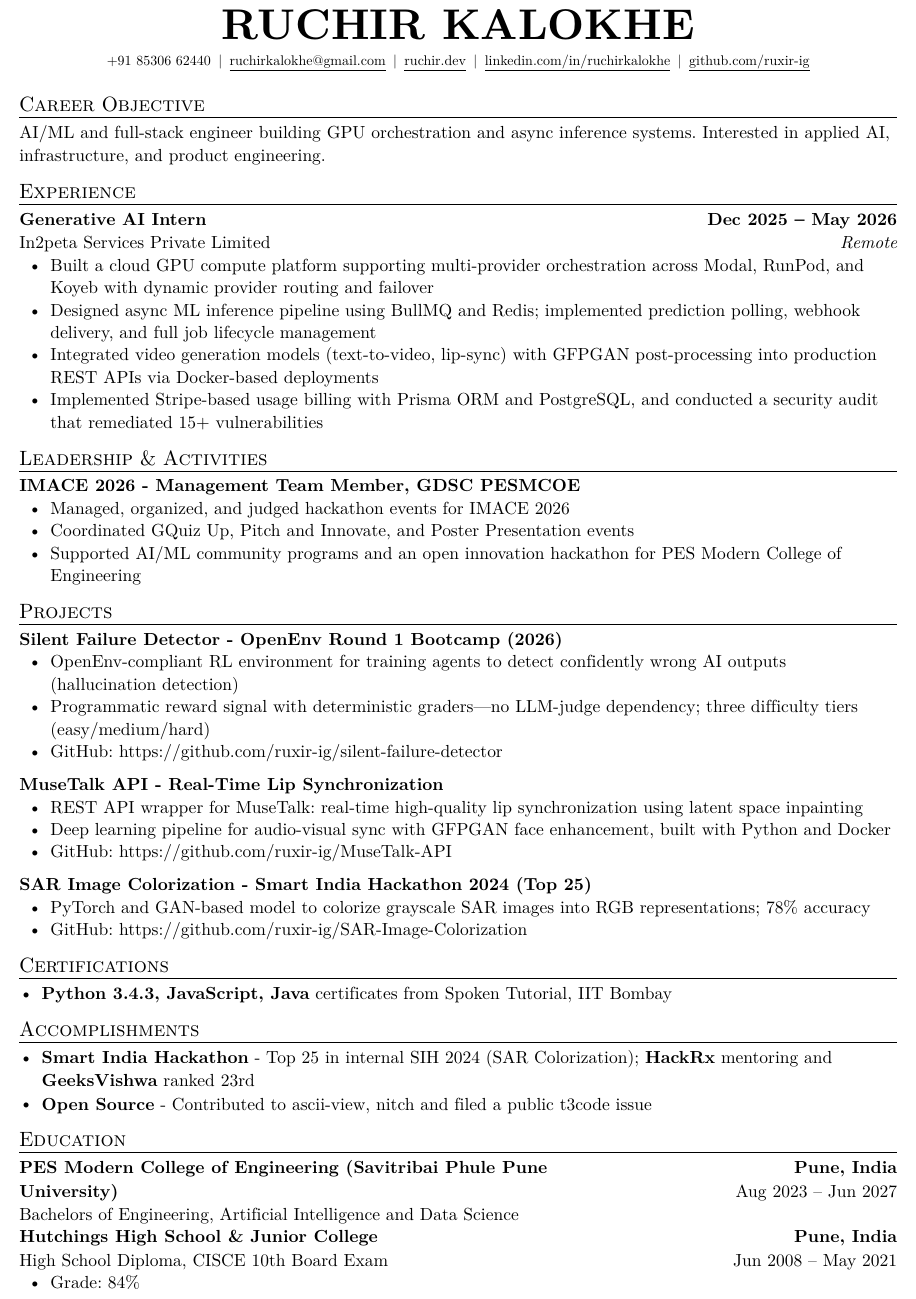
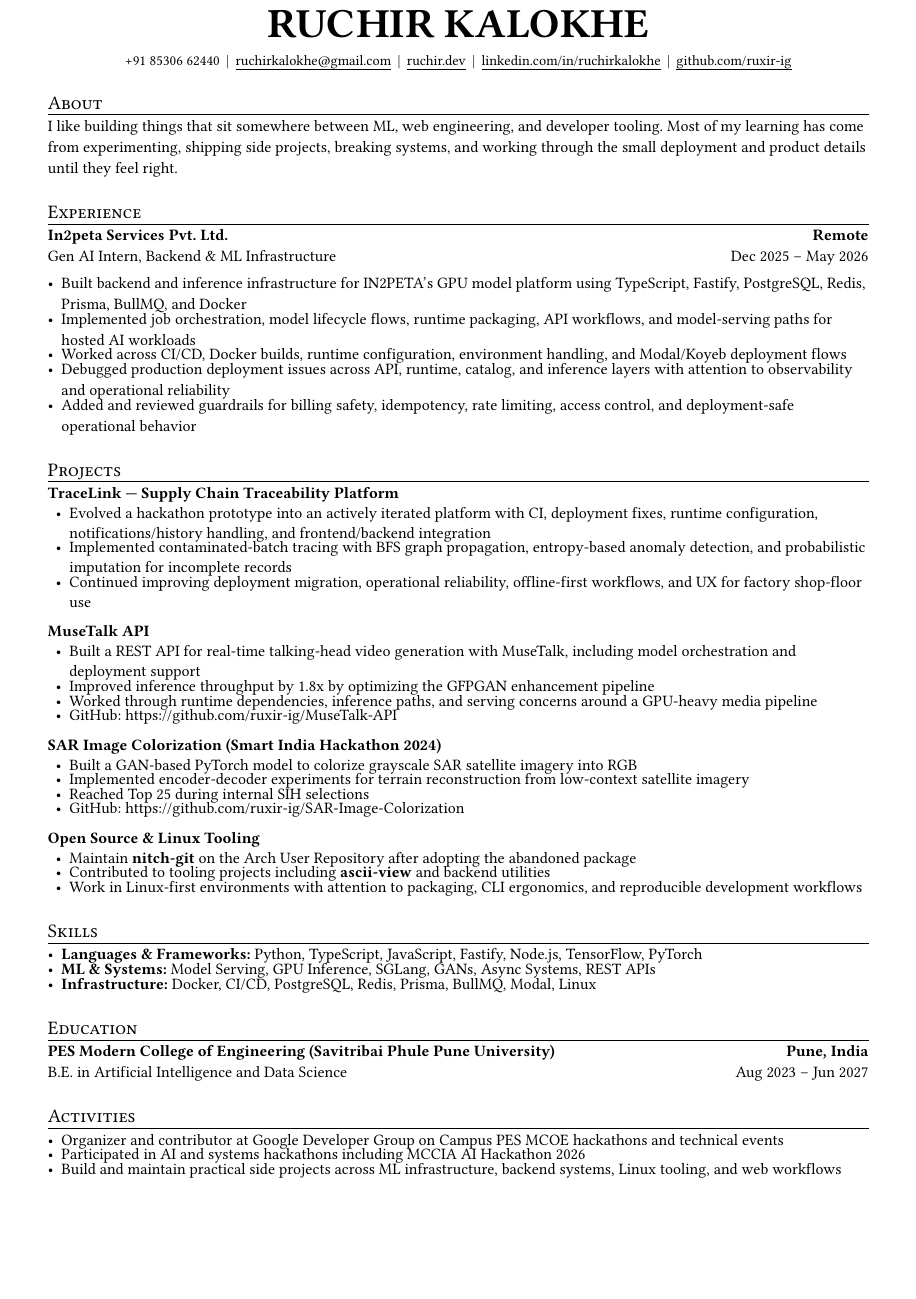
Before and after one commit to ruxir-ig/ruxir-ig, a Typst document (resume/main.typ, which reads resume/main.md): part of the page, cut so that both start at the same text, the shorter picture padded with empty space. The pictures show the PDF file resume/main.pdf that the author committed with the source.

Commit message:
docs: update resume summary, skills, experience, and PDF reference structure

```diff
--- a/resume/main.md
+++ b/resume/main.md
@@ -4,6 +4,5 @@ ruchirkalokhe@gmail.com | +91 85306 62440 | [GitHub](https://github.com/ruxir-ig
 
 ---
 
-## Career Objective
+## Summary
 
-AI/ML and full-stack engineer building GPU orchestration and async inference systems. Interested in applied AI, infrastructure, and product engineering.
@@ -14,7 +22,3 @@ AI/ML and full-stack engineer building GPU orchestration and async inference sys
 ### Generative AI Intern
 **In2peta Services Private Limited** | *Remote*
 
-- Built a cloud GPU compute platform supporting multi-provider orchestration across Modal, RunPod, and Koyeb with dynamic provider routing and failover
- - Designed async ML inference pipeline using BullMQ and Redis; implemented prediction polling, webhook delivery, and full job lifecycle management
- - Integrated video generation models (text-to-video, lip-sync) with GFPGAN post-processing into production REST APIs via Docker-based deployments
- - Implemented Stripe-based usage billing with Prisma ORM and PostgreSQL, and conducted a security audit that remediated 15+ vulnerabilities
@@ -32,6 +40,3 @@ AI/ML and full-stack engineer building GPU orchestration and async inference sys
 
 ## Projects
 
-### Silent Failure Detector - OpenEnv Round 1 Bootcamp (2026)
-- OpenEnv-compliant RL environment for training agents to detect confidently wrong AI outputs (hallucination detection)
- - Programmatic reward signal with deterministic graders—no LLM-judge dependency; three difficulty tiers (easy/medium/hard)
@@ -39,8 +47,6 @@ AI/ML and full-stack engineer building GPU orchestration and async inference sys
 
 ### MuseTalk API - Real-Time Lip Synchronization
-- REST API wrapper for MuseTalk: real-time high-quality lip synchronization using latent space inpainting
- - Deep learning pipeline for audio-visual sync with GFPGAN face enhancement, built with Python and Docker
+- Built a production-oriented REST API for video generation with Docker-based deployment, health checks, and streaming downloads for large outputs
+ - Optimized the GFPGAN enhancement pipeline to reduce redundant face detection, improving processing speed by about 1.8x on benchmark runs
  - GitHub: https://github.com/ruxir-ig/MuseTalk-API
 
-### SAR Image Colorization - Smart India Hackathon 2024 (Top 25)
-- PyTorch and GAN-based model to colorize grayscale SAR images into RGB representations; 78% accuracy
--- a/resume/main.typ
+++ b/resume/main.typ
@@ -22,5 +30,3 @@
   github-username: github
 )
 
-#custom-title("Career Objective")[
-  AI/ML and full-stack engineer building GPU orchestration and async inference systems. Interested in applied AI, infrastructure, and product engineering.
@@ -27,71 +44,69 @@
+  I like building things that sit somewhere between ML, web engineering, and developer tooling. Most of my learning has come from experimenting, shipping side projects, breaking systems, and working through the small deployment and product details until they feel right.
 ]
 
-#custom-title("Experience")[
-  #work-heading(
-    "Generative AI Intern",
-    "In2peta Services Private Limited", "Remote",
-    datetime(year: 2025, month: 12, day: 1),
-    datetime(year: 2026, month: 5, day: 31)
-  )[
-    - Built a cloud GPU compute platform supporting multi-provider orchestration across Modal, RunPod, and Koyeb with dynamic provider routing and failover
-    - Designed async ML inference pipeline using BullMQ and Redis; implemented prediction polling, webhook delivery, and full job lifecycle management
-    - Integrated video generation models (text-to-video, lip-sync) with GFPGAN post-processing into production REST APIs via Docker-based deployments
-    - Implemented Stripe-based usage billing with Prisma ORM and PostgreSQL, and conducted a security audit that remediated 15+ vulnerabilities
+#custom-title("Experience", spacing-between: 0.08em)[
+  #grid(
+    columns: (70%, 30%),
+    align(left)[*In2peta Services Pvt. Ltd.* \
+      Gen AI Intern, Backend & ML Infrastructure],
+    align(right)[*Remote* \ Dec 2025 -- May 2026],
+  )
+  #v(-0.15em)
+  #[
+    - Built backend and inference infrastructure for IN2PETA's GPU model platform using TypeScript, Fastify, PostgreSQL, Redis, Prisma, BullMQ, and Docker
+    - Implemented job orchestration, model lifecycle flows, runtime packaging, API workflows, and model-serving paths for hosted AI workloads
+    - Worked across CI/CD, Docker builds, runtime configuration, environment handling, and Modal/Koyeb deployment flows
+    - Debugged production deployment issues across API, runtime, catalog, and inference layers with attention to observability and operational reliability
+    - Added and reviewed guardrails for billing safety, idempotency, rate limiting, access control, and deployment-safe operational behavior
   ]
 ]
 
-#custom-title("Leadership & Activities")[
-  #project-heading("IMACE 2026 - Management Team Member, GDSC PESMCOE")[
-    - Managed, organized, and judged hackathon events for IMACE 2026
-    - Coordinated GQuiz Up, Pitch and Innovate, and Poster Presentation events
-    - Supported AI/ML community programs and an open innovation hackathon for PES Modern College of Engineering
+#custom-title("Projects", spacing-between: 0.08em)[
+  #project-heading("TraceLink — Supply Chain Traceability Platform")[
+    - Evolved a hackathon prototype into an actively iterated platform with CI, deployment fixes, runtime configuration, notifications/history handling, and frontend/backend integration
+    - Implemented contaminated-batch tracing with BFS graph propagation, entropy-based anomaly detection, and probabilistic imputation for incomplete records
+    - Continued improving deployment migration, operational reliability, offline-first workflows, and UX for factory shop-floor use
+  ]
+
+  #project-heading("MuseTalk API")[
+    - Built a REST API for real-time talking-head video generation with MuseTalk, including model orchestration and deployment support
+    - Improved inference throughput by 1.8x by optimizing the GFPGAN enhancement pipeline
+    - Worked through runtime dependencies, inference paths, and serving concerns around a GPU-heavy media pipeline
+    - GitHub: https://github.com/ruxir-ig/MuseTalk-API
+  ]
+
+  #project-heading("SAR Image Colorization (Smart India Hackathon 2024)")[
+    - Built a GAN-based PyTorch model to colorize grayscale SAR satellite imagery into RGB
+    - Implemented encoder-decoder experiments for terrain reconstruction from low-context satellite imagery
+    - Reached Top 25 during internal SIH selections
+    - GitHub: https://github.com/ruxir-ig/SAR-Image-Colorization
+  ]
+
+  #project-heading("Open Source & Linux Tooling")[
+    - Maintain *nitch-git* on the Arch User Repository after adopting the abandoned package
+    - Contributed to tooling projects including *ascii-view* and backend utilities
+    - Work in Linux-first environments with attention to packaging, CLI ergonomics, and reproducible development workflows
   ]
 ]
 
-#custom-title("Projects")[
-  #project-heading("Silent Failure Detector - OpenEnv Round 1 Bootcamp (2026)")[
-    - OpenEnv-compliant RL environment for training agents to detect confidently wrong AI outputs (hallucination detection)
-    - Programmatic reward signal with deterministic graders—no LLM-judge dependency; three difficulty tiers (easy/medium/hard)
-    - GitHub: https://github.com/ruxir-ig/silent-failure-detector
-  ]
-
-  #project-heading("MuseTalk API - Real-Time Lip Synchronization")[
-    - REST API wrapper for MuseTalk: real-time high-quality lip synchronization using latent space inpainting
-    - Deep learning pipeline for audio-visual sync with GFPGAN face enhancement, built with Python and Docker
-    - GitHub: https://github.com/ruxir-ig/MuseTalk-API
-  ]
-
-  #project-heading("SAR Image Colorization - Smart India Hackathon 2024 (Top 25)")[
-    - PyTorch and GAN-based model to colorize grayscale SAR images into RGB representations; 78% accuracy
-    - GitHub: https://github.com/ruxir-ig/SAR-Image-Colorization
-  ]
+#custom-title("Skills", spacing-between: 0.08em)[
+  - *Languages & Frameworks:* Python, TypeScript, JavaScript, Fastify, Node.js, TensorFlow, PyTorch
+  - *ML & Systems:* Model Serving, GPU Inference, SGLang, GANs, Async Systems, REST APIs
+  - *Infrastructure:* Docker, CI/CD, PostgreSQL, Redis, Prisma, BullMQ, Modal, Linux
 ]
 
-#custom-title("Certifications")[
-  - *Python 3.4.3, JavaScript, Java* certificates from Spoken Tutorial, IIT Bombay
+#custom-title("Education", spacing-between: 0.08em)[
+  #grid(
+    columns: (70%, 30%),
+    align(left)[*PES Modern College of Engineering (Savitribai Phule Pune University)* \
+      B.E. in Artificial Intelligence and Data Science],
+    align(right)[*Pune, India* \
+      Aug 2023 -- Jun 2027],
+  )
 ]
 
-#custom-title("Accomplishments")[
-  - *Smart India Hackathon* - Top 25 in internal SIH 2024 (SAR Colorization); *HackRx* mentoring and *GeeksVishwa* ranked 23rd
-  - *Open Source* - Contributed to ascii-view, nitch and filed a public t3code issue
+#custom-title("Activities", spacing-between: 0.08em)[
+  - Organizer and contributor at Google Developer Group on Campus PES MCOE hackathons and technical events
+  - Participated in AI and systems hackathons including MCCIA AI Hackathon 2026
+  - Build and maintain practical side projects across ML infrastructure, backend systems, Linux tooling, and web workflows
 ]
-
-#custom-title("Education")[
-  #education-heading(
-    "PES Modern College of Engineering (Savitribai Phule Pune University)", "Pune, India",
-    "Bachelors of Engineering", "Artificial Intelligence and Data Science",
-    datetime(year: 2023, month: 8, day: 20),
-    datetime(year: 2027, month: 6, day: 1)
-  )[
-
-  ]
-
-  #education-heading(
-    "Hutchings High School & Junior College", "Pune, India",
-    "High School Diploma", "CISCE 10th Board Exam",
-    datetime(year: 2008, month: 6, day: 1),
-    datetime(year: 2021, month: 5, day: 1)
-  )[
-    - Grade: 84%
-  ]
-]
```
Also changed, not shown: resume/main.pdf, resume/main.md (25 more changed lines), resume/main.typ (27 more changed lines).
